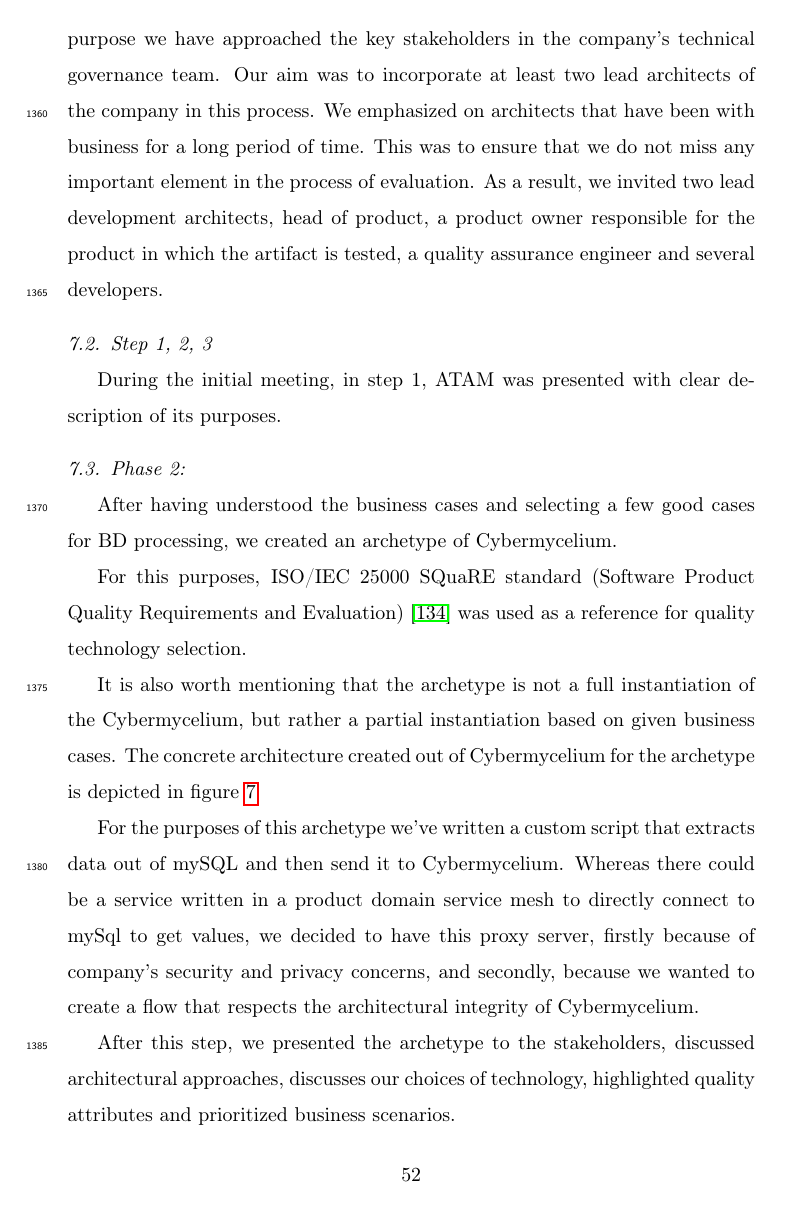
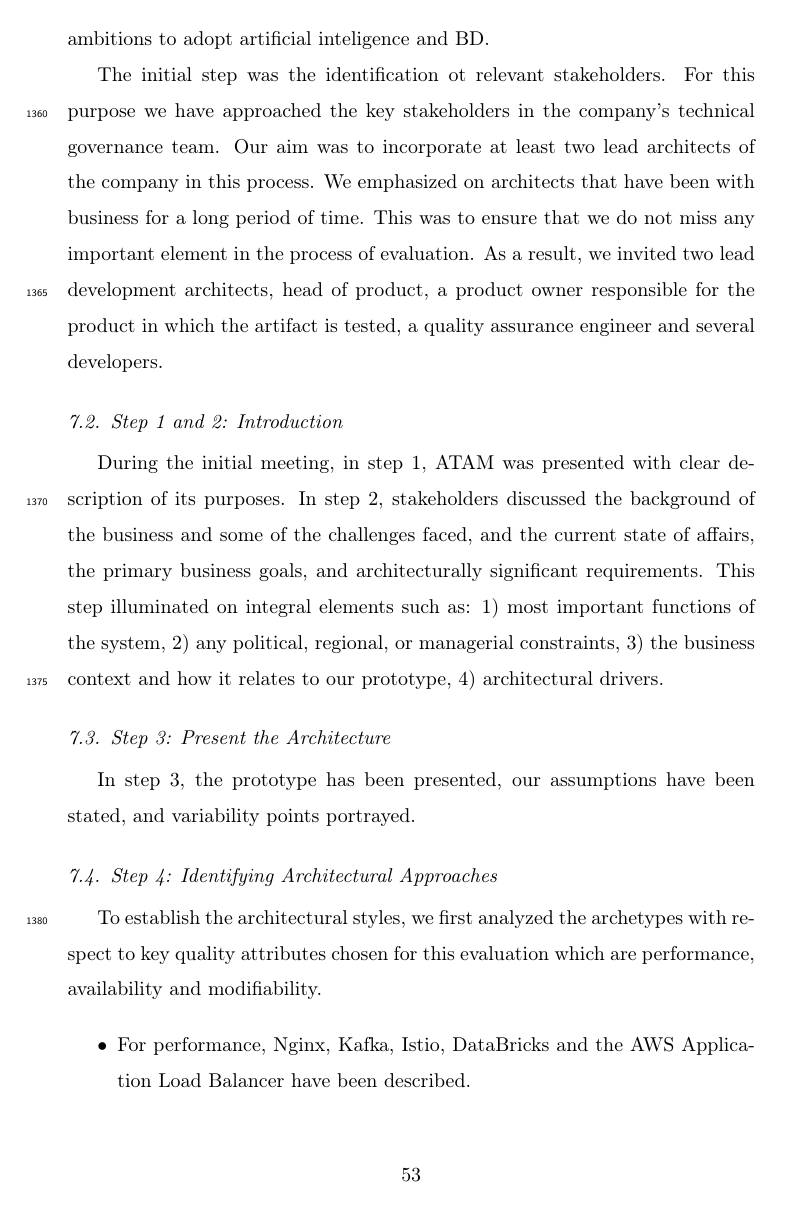
Before and after one commit to Polyhistor/Cybermycelium-Distributed-domain-driven-architecture-for-big-data-systems, a LaTeX paper (Domain-driven-distributed-RA-for-BD.tex): page 52 of 84 before the commit and page 53 of 84 after it. Compiled offline with pdfLaTeX.

Commit message:
fixed more steps in ATAM evaluation

```diff
--- a/Domain-driven-distributed-RA-for-BD.tex
+++ b/Domain-driven-distributed-RA-for-BD.tex
@@ -736,17 +743,16 @@ This evaulation is undertaken in a subsidiary of a large-scale international com
 
 The initial step was the identification ot relevant stakeholders. For this purpose we have approached the key stakeholders in the company's technical governance team. Our aim was to incorporate at least two lead architects of the company in this process. We emphasized on architects that have been with business for a long period of time. This was to ensure that we do not miss any important element in the process of evaluation. As a result, we invited two lead development architects, head of product, a product owner responsible for the product in which the artifact is tested, a quality assurance engineer and several developers.
 
-\subsection{Step 1, 2, 3}
+\subsection{Step 1 and 2: Introduction}
 
-During the initial meeting, in step 1, ATAM was presented with clear description of its purposes.
+During the initial meeting, in step 1, ATAM was presented with clear description of its purposes. In step 2, stakeholders discussed the background of the business and some of the challenges faced, and the current state of affairs, the primary business goals, and architecturally significant requirements. This step illuminated on integral elements such as: 1) most important functions of the system, 2) any political, regional, or managerial constraints, 3) the business context and how it relates to our prototype, 4) architectural drivers.
+
+
+\subsection{Step 3: Present the Architecture}
+
+In step 3, the prototype has been presented, our assumptions have been stated, and variability points portrayed.
 
 % During the initial meeting, ATAM has been introduced to the stakeholders. We then described Cybermycelium, our fundamental assumptions, and the variability points. In the second half of the meeting, the stakeholders discussed the history of business, the integral components of it, the current state of the organizations and the business casese they considered suitable for this instantiation. We have then unanimously nominated a few business case that are the most important and relevant to the purposes of this study. This process had more of a discussion nature to it, as the stakeholders have been discussing what would be the best scenario for the case of this evaluation.
 
-\subsection{Phase 2:}
+\subsection{Step 4: Identifying Architectural Approaches}
 
-After having understood the business cases and selecting a few good cases for BD processing, we created an archetype of Cybermycelium.
-
-For this purposes, ISO/IEC 25000 SQuaRE standard
-(Software Product Quality Requirements and Evaluation) \cite{ISO25000} was used as a reference for quality technology selection.
-
-It is also worth mentioning that the archetype is not a full instantiation of the Cybermycelium, but rather a partial instantiation based on given business cases. The concrete architecture created out of Cybermycelium for the archetype is depicted in figure \ref{fig:ConcreteCyberMycelium}
@@ -761,10 +759,4 @@ It is also worth mentioning that the archetype is not a full instantiation of th
-For the purposes of this archetype we've written a custom script that extracts data out of mySQL and then send it to Cybermycelium. Whereas there could be a service written in a product domain service mesh to directly connect to mySql to get values, we decided to have this proxy server, firstly because of company's security and privacy concerns, and secondly, because we wanted to create a flow that respects the architectural integrity of Cybermycelium.
-
-% As for the technology choices, we chose Node JS for all the APIs, and custom scriptings, Nginx as our ingress, AWS Lambdas for stream and batch processing controllrs, Kafka for the event backbone, Kafka event Brokers as the event broker, AWS Application Load Balancer as the egress load balancer (business analysts directly send an API request to the load balancer URL), Istio as the control tower, Envoy as the side car, Kubernetes as the service mesh enabler and container orchestration, Node JS Fastify web framework as the domain ingress service, AWS S3 as the BD store (We used AWS data lake, which internally uses S3) and event archive, Data Bricks for stream and batch processing, and another Node JS Fastify instance for providing the domain data as a service.
-
-After this step, we presented the archetype to the stakeholders, discussed architectural approaches, discusses our choices of technology, highlighted quality attributes and prioritized business scenarios.
-
-\subsubsection{Identifying Architectural Approaches:} To establish the architectural styles, we first analyzed the archetypes with respect to key quality attributes chosen for this evaluation which are performance, availability and modifiability.
+To establish the architectural styles, we first analyzed the archetypes with respect to key quality attributes chosen for this evaluation which are performance, availability and modifiability.
 
 \begin{itemize}
     \item For performance, Nginx, Kafka, Istio, DataBricks and the AWS Application Load Balancer have been described.
```
Also changed, not shown: Domain-driven-distributed-RA-for-BD.pdf, Domain-driven-distributed-RA-for-BD.tex (27 more changed lines), 5 other files.
